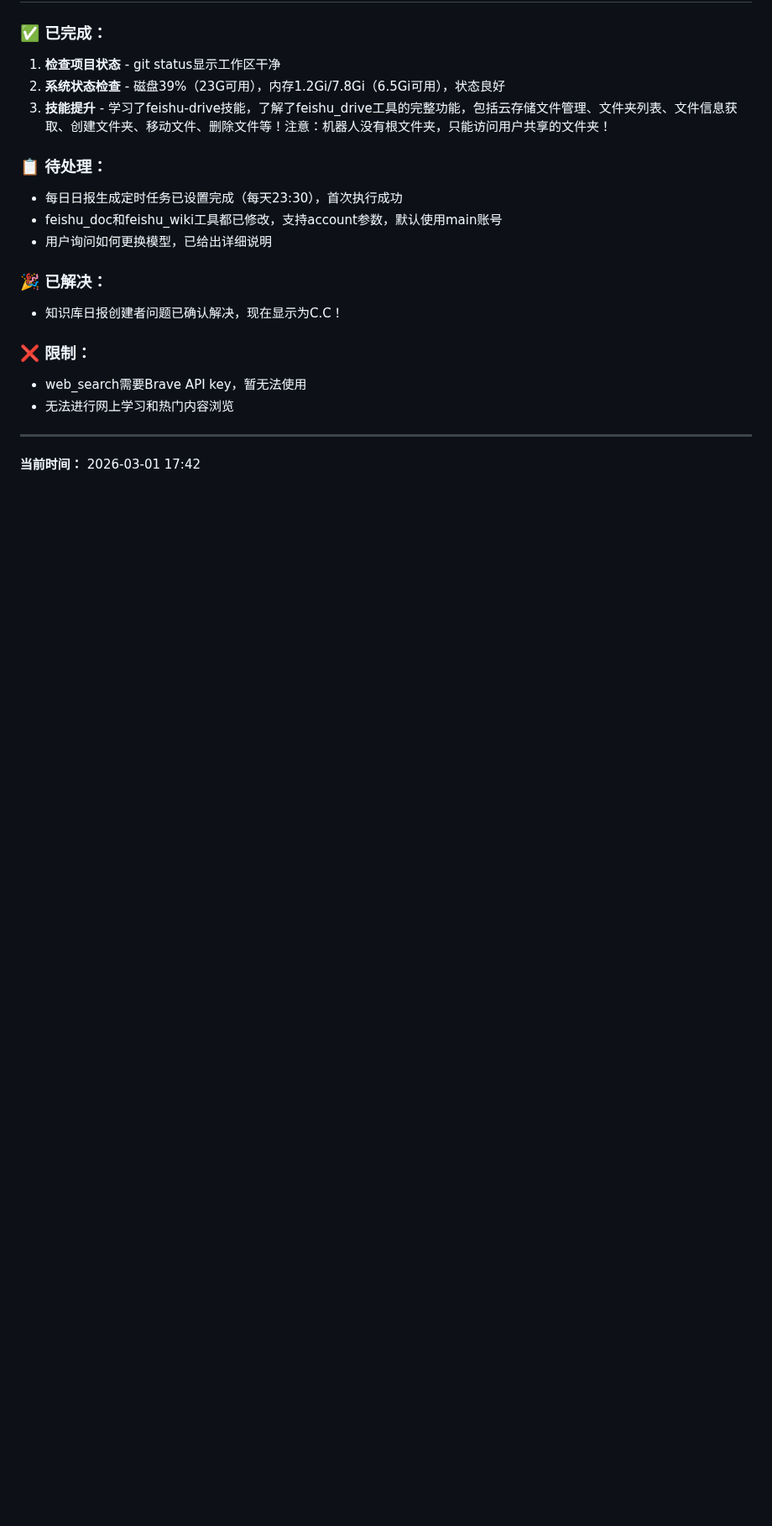
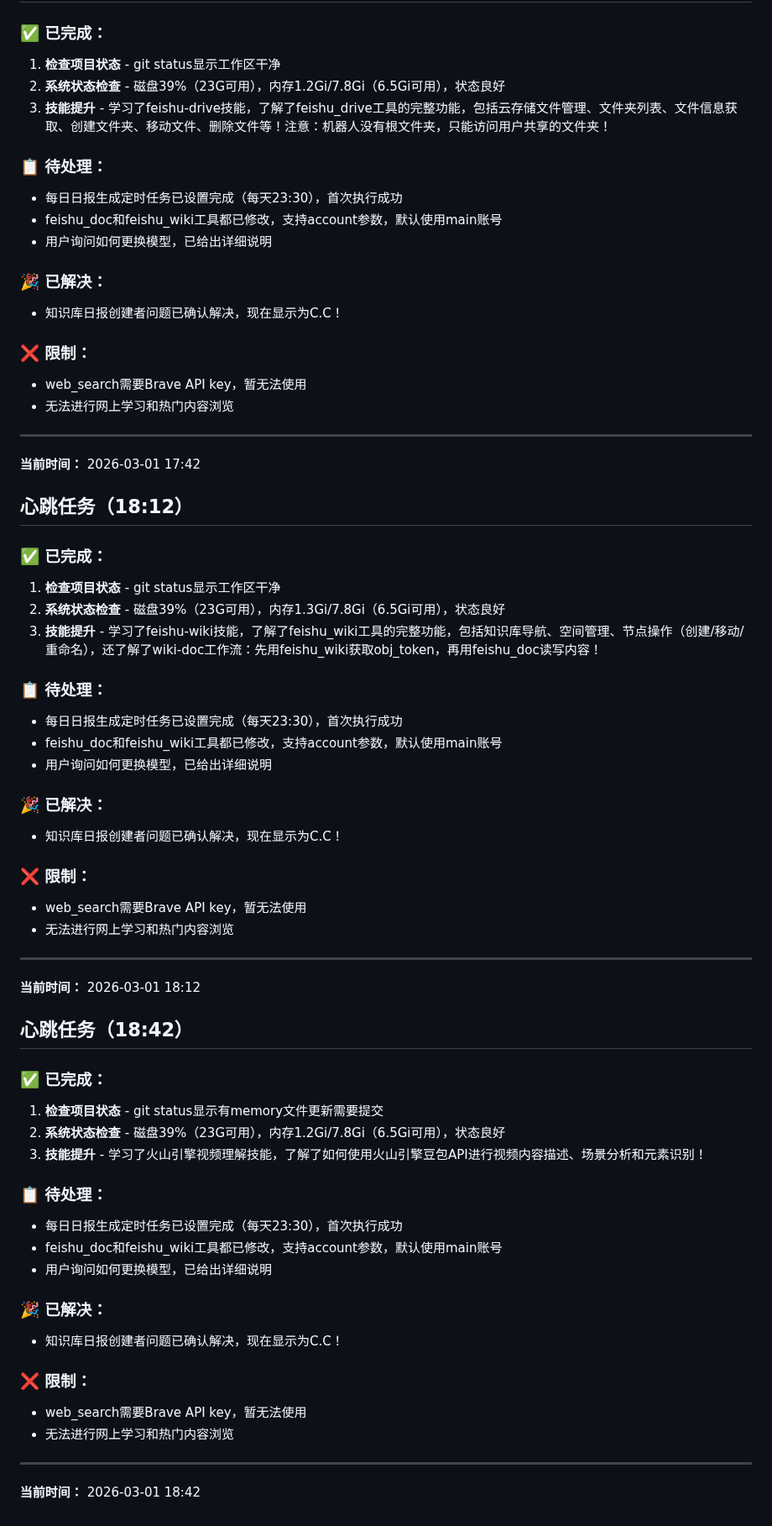
Before and after one commit to GDP-L/C.C-workspace, a Markdown page: memory/2026-03-01.md, the part around the change. Shown at 84% size. GitHub-like rendering; blank space fills up the shorter version.

Commit message:
更新memory文件，记录学习火山引擎视频理解技能

```diff
--- a/memory/2026-03-01.md
+++ b/memory/2026-03-01.md
@@ -708,3 +708,45 @@
 
 ---
 **当前时间：** 2026-03-01 17:42
+
+## 心跳任务（18:12）
+### ✅ 已完成：
+1. **检查项目状态** - git status显示工作区干净
+2. **系统状态检查** - 磁盘39%（23G可用），内存1.3Gi/7.8Gi（6.5Gi可用），状态良好
+3. **技能提升** - 学习了feishu-wiki技能，了解了feishu_wiki工具的完整功能，包括知识库导航、空间管理、节点操作（创建/移动/重命名），还了解了wiki-doc工作流：先用feishu_wiki获取obj_token，再用feishu_doc读写内容！
+
+### 📋 待处理：
+- 每日日报生成定时任务已设置完成（每天23:30），首次执行成功
+- feishu_doc和feishu_wiki工具都已修改，支持account参数，默认使用main账号
+- 用户询问如何更换模型，已给出详细说明
+
+### 🎉 已解决：
+- 知识库日报创建者问题已确认解决，现在显示为C.C！
+
+### ❌ 限制：
+- web_search需要Brave API key，暂无法使用
+- 无法进行网上学习和热门内容浏览
+
+---
+**当前时间：** 2026-03-01 18:12
+
+## 心跳任务（18:42）
+### ✅ 已完成：
+1. **检查项目状态** - git status显示有memory文件更新需要提交
+2. **系统状态检查** - 磁盘39%（23G可用），内存1.2Gi/7.8Gi（6.5Gi可用），状态良好
+3. **技能提升** - 学习了火山引擎视频理解技能，了解了如何使用火山引擎豆包API进行视频内容描述、场景分析和元素识别！
+
+### 📋 待处理：
+- 每日日报生成定时任务已设置完成（每天23:30），首次执行成功
+- feishu_doc和feishu_wiki工具都已修改，支持account参数，默认使用main账号
+- 用户询问如何更换模型，已给出详细说明
+
+### 🎉 已解决：
+- 知识库日报创建者问题已确认解决，现在显示为C.C！
+
+### ❌ 限制：
+- web_search需要Brave API key，暂无法使用
+- 无法进行网上学习和热门内容浏览
+
+---
+**当前时间：** 2026-03-01 18:42
```
